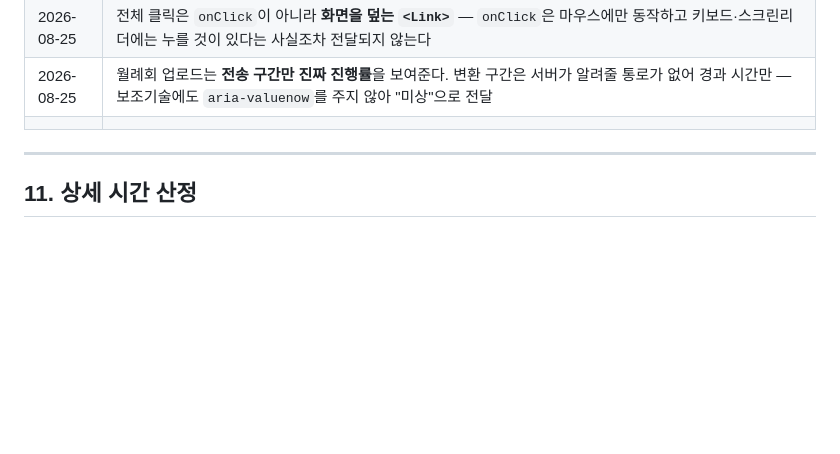
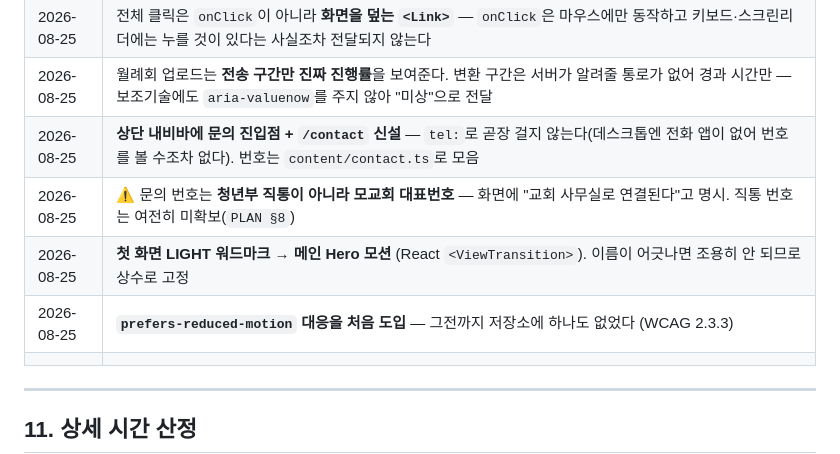
Before and after one commit to gbw11/light-homepage, a Markdown page: docs/WORKPLAN.md, the part around the change. Rendered like a GitHub page; blank space fills up the shorter version.

```diff
--- a/docs/WORKPLAN.md
+++ b/docs/WORKPLAN.md
@@ -473,6 +473,10 @@ R2로 PUT 직접 전송               │ uploads:commit — COMMITTED + 용량
 | 2026-08-25 | **첫 화면 `/`를 한 화면·전체 클릭 진입으로** — 아무 데나 클릭 → `/home`, 휠 안 먹힘(문서를 뷰포트에 맞춰 스크롤 자체를 없앰). 2026-08-21 클릭 게이트를 대체 |
 | 2026-08-25 | 전체 클릭은 `onClick`이 아니라 **화면을 덮는 `<Link>`** — `onClick`은 마우스에만 동작하고 키보드·스크린리더에는 누를 것이 있다는 사실조차 전달되지 않는다 |
 | 2026-08-25 | 월례회 업로드는 **전송 구간만 진짜 진행률**을 보여준다. 변환 구간은 서버가 알려줄 통로가 없어 경과 시간만 — 보조기술에도 `aria-valuenow`를 주지 않아 "미상"으로 전달 |
+| 2026-08-25 | **상단 내비바에 문의 진입점 + `/contact` 신설** — `tel:`로 곧장 걸지 않는다(데스크톱엔 전화 앱이 없어 번호를 볼 수조차 없다). 번호는 `content/contact.ts`로 모음 |
+| 2026-08-25 | ⚠️ 문의 번호는 **청년부 직통이 아니라 모교회 대표번호** — 화면에 "교회 사무실로 연결된다"고 명시. 직통 번호는 여전히 미확보(`PLAN §8`) |
+| 2026-08-25 | **첫 화면 LIGHT 워드마크 → 메인 Hero 모션** (React `<ViewTransition>`). 이름이 어긋나면 조용히 안 되므로 상수로 고정 |
+| 2026-08-25 | **`prefers-reduced-motion` 대응을 처음 도입** — 그전까지 저장소에 하나도 없었다 (WCAG 2.3.3) |
 | | |
 
 ---
```
Also changed, not shown: docs/DECISIONS.md (+47 -0 lines).
